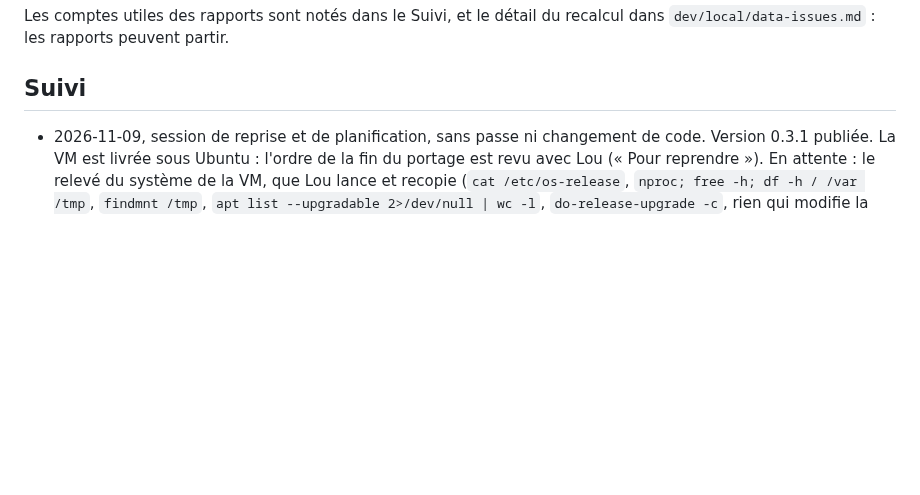
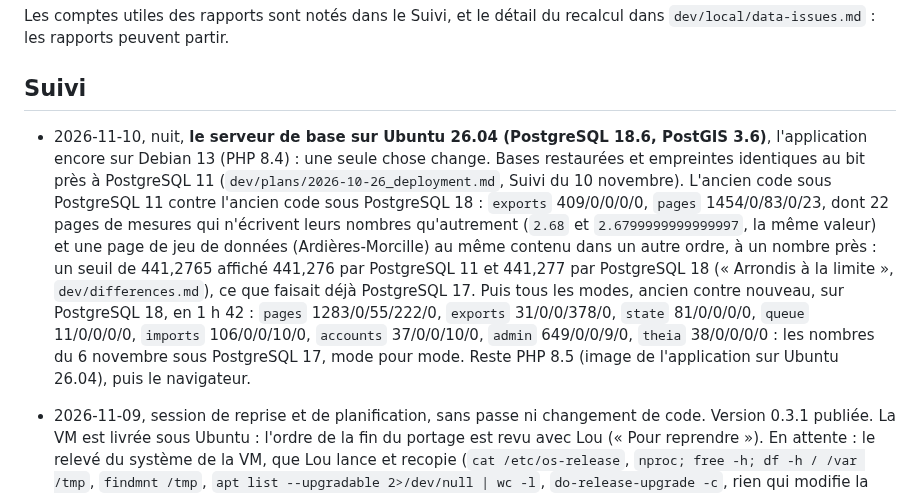
Before and after one commit to bdoh-inrae/bdoh-legacy, a Markdown page: dev/plans/2026-11-04_validation.md, the part around the change. Rendered like a GitHub page; blank space fills up the shorter version.

Commit message:
Note la comparaison sous PostgreSQL 18 : tous les modes comme sous PostgreSQL 17
Co-Authored-By: Claude Opus 5.5 <noreply@anthropic.com>

```diff
--- a/dev/plans/2026-11-04_validation.md
+++ b/dev/plans/2026-11-04_validation.md
@@ -114,6 +114,7 @@ Les comptes utiles des rapports sont notés dans le Suivi, et le détail du reca
 
 ## Suivi
 
+- 2026-11-10, nuit, **le serveur de base sur Ubuntu 26.04 (PostgreSQL 18.6, PostGIS 3.6)**, l'application encore sur Debian 13 (PHP 8.4) : une seule chose change. Bases restaurées et empreintes identiques au bit près à PostgreSQL 11 (`dev/plans/2026-10-26_deployment.md`, Suivi du 10 novembre). L'ancien code sous PostgreSQL 11 contre l'ancien code sous PostgreSQL 18 : `exports` 409/0/0/0/0, `pages` 1454/0/83/0/23, dont 22 pages de mesures qui n'écrivent leurs nombres qu'autrement (`2.68` et `2.6799999999999997`, la même valeur) et une page de jeu de données (Ardières-Morcille) au même contenu dans un autre ordre, à un nombre près : un seuil de 441,2765 affiché 441,276 par PostgreSQL 11 et 441,277 par PostgreSQL 18 (« Arrondis à la limite », `dev/differences.md`), ce que faisait déjà PostgreSQL 17. Puis tous les modes, ancien contre nouveau, sur PostgreSQL 18, en 1 h 42 : `pages` 1283/0/55/222/0, `exports` 31/0/0/378/0, `state` 81/0/0/0/0, `queue` 11/0/0/0/0, `imports` 106/0/0/10/0, `accounts` 37/0/0/10/0, `admin` 649/0/0/9/0, `theia` 38/0/0/0/0 : les nombres du 6 novembre sous PostgreSQL 17, mode pour mode. Reste PHP 8.5 (image de l'application sur Ubuntu 26.04), puis le navigateur.
 - 2026-11-09, session de reprise et de planification, sans passe ni changement de code. Version 0.3.1 publiée. La VM est livrée sous Ubuntu : l'ordre de la fin du portage est revu avec Lou (« Pour reprendre »). En attente : le relevé du système de la VM, que Lou lance et recopie (`cat /etc/os-release`, `nproc; free -h; df -h / /var /tmp`, `findmnt /tmp`, `apt list --upgradable 2>/dev/null | wc -l`, `do-release-upgrade -c`, rien qui modifie la machine) ; de lui dépendent les commandes de mise à niveau, et la possibilité même d'aller à 26.04, pas encore vérifiée sur la machine. La référence sur PostgreSQL 17 et Mailpit ne tournent pas : `make reference-17-start` et `make mail-start` avant un mode.
 - 2026-11-06, matin, `exports` allégé et tirages joués. Les pas fins (5 et 15 minutes en instantané ; 5, 15 et 30 minutes en cumul) se jouent sur le premier mois de la période de chaque cas : sur cinq ans avant 1900, un export à 5 minutes comptait plus de 500 000 intervalles. Mêmes 409 cas, mêmes branches. Puis **300 exports tirés au hasard, graine 20261106** : 709 cas en 18 minutes au lieu de 72 pour les 409 seuls, 31/0/0/678/0. Aucun écart sur 300 tirages : moins de 1 % d'écarts au seuil de 95 % (règle de trois), pour ce que ces tirages couvrent (chroniques visibles de 2024 de la base réduite, fenêtres d'un à trois mois).
 - 2026-11-06, matin, C3, groupe 8, **le visualiseur**. `pages` demande la page et les mesures de mars 2024 d'une chronique visible de chaque échantillonnage et de chaque direction : une moyenne sans direction se dessine « en avance », ce que rien ne jouait. 1283/0/55/222/0 ; une faute vue (moyenne sans direction dessinée en arrière). La branche « en avance » des cumuls ne peut pas se jouer : aucune chronique cumulée n'a cette direction, dans la base réduite comme en production.
```
